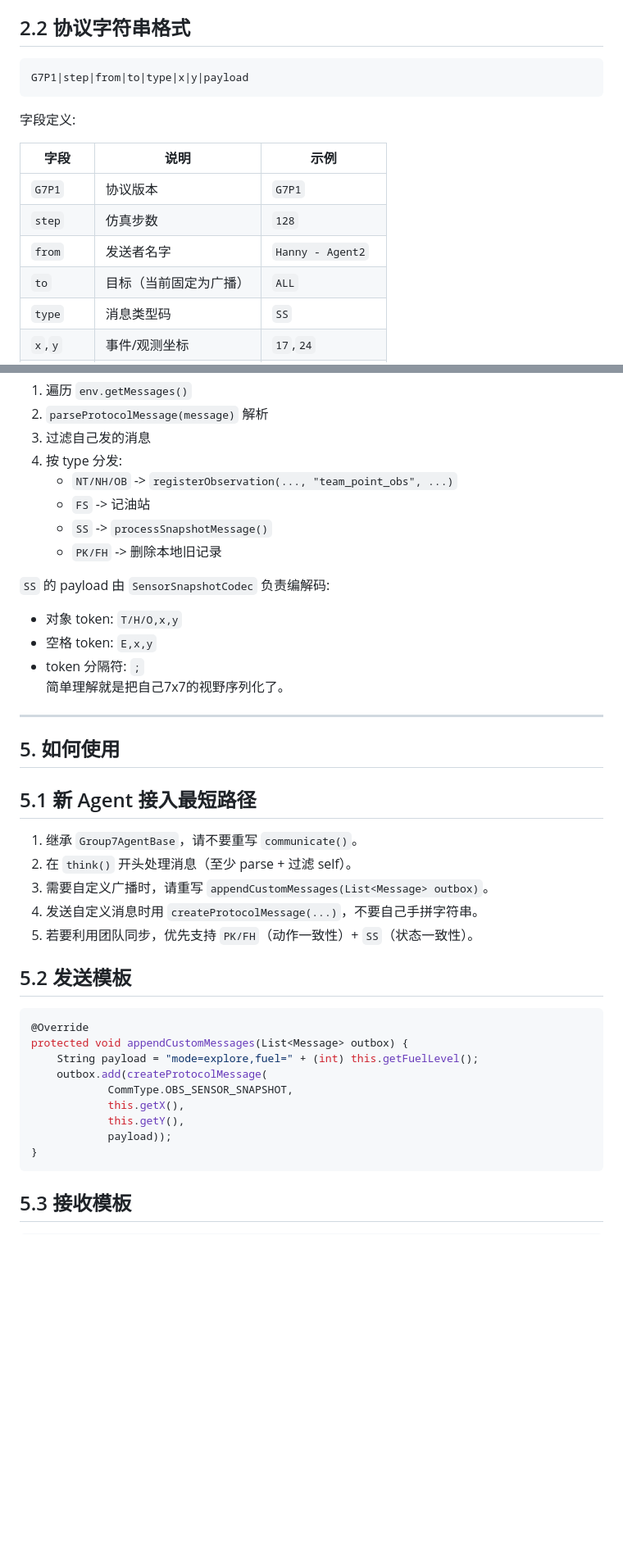
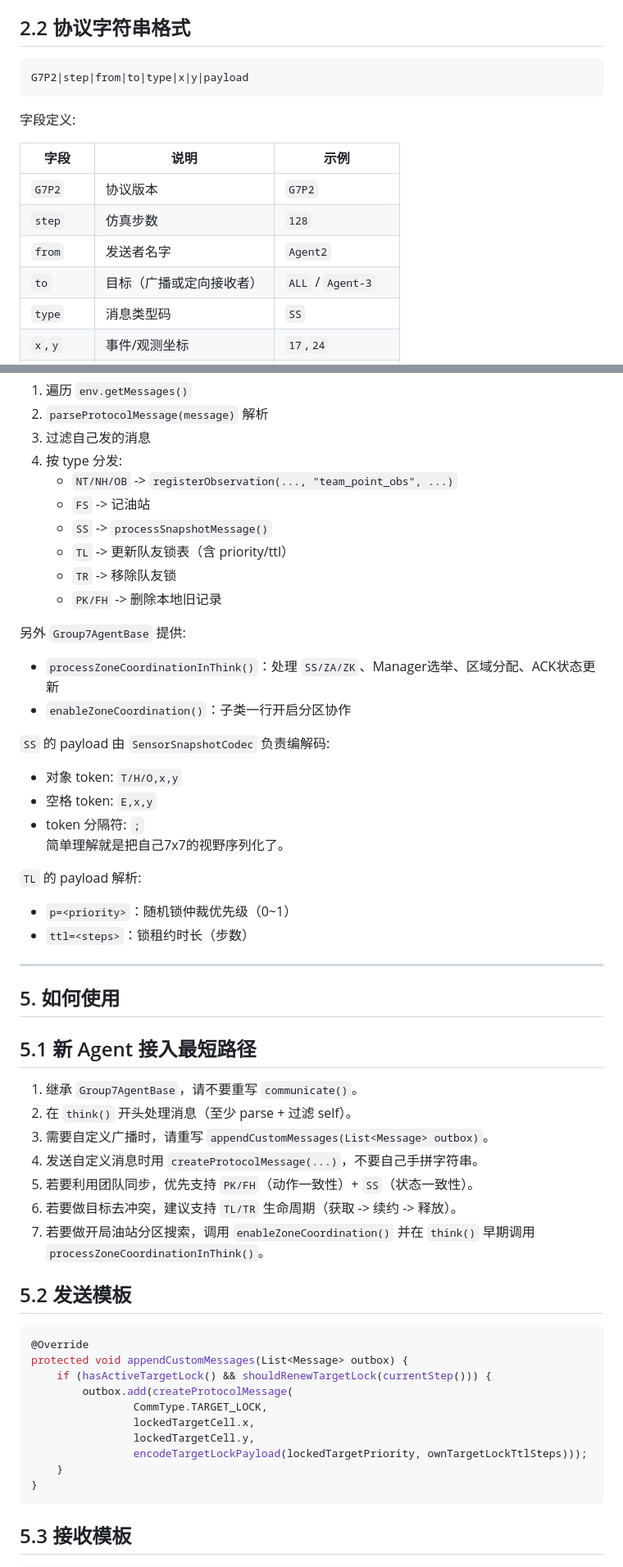
Before and after one commit to AI6125-Multi-Agent-System-Group-7/tileworld, a Markdown page: AgentCommProtocol.md, 2 parts joined by grey strips. Shown at 82% size. Rendered like a GitHub page; blank space fills up the shorter version.

````diff
--- a/AgentCommProtocol.md
+++ b/AgentCommProtocol.md
@@ -48,17 +48,17 @@ for (Message m : env.getMessages()) { ... }
 ## 2.2 协议字符串格式
 
 ```text
-G7P1|step|from|to|type|x|y|payload
+G7P2|step|from|to|type|x|y|payload
 ```
 
 字段定义:
 
 | 字段 | 说明 | 示例 |
 |---|---|---|
-| `G7P1` | 协议版本 | `G7P1` |
+| `G7P2` | 协议版本 | `G7P2` |
 | `step` | 仿真步数 | `128` |
-| `from` | 发送者名字 | `Hanny - Agent2` |
-| `to` | 目标（当前固定为广播） | `ALL` |
+| `from` | 发送者名字 | `Agent2` |
+| `to` | 目标（广播或定向接收者） | `ALL` / `Agent-3` |
 | `type` | 消息类型码 | `SS` |
 | `x`,`y` | 事件/观测坐标 | `17`,`24` |
 | `payload` | 可选负载 | `T,17,24;E,17,25` |
@@ -114,13 +122,24 @@ G7P1|step|from|to|type|x|y|payload
    - `NT/NH/OB` -> `registerObservation(..., "team_point_obs", ...)`
    - `FS` -> 记油站
    - `SS` -> `processSnapshotMessage()`
+   - `TL` -> 更新队友锁表（含 priority/ttl）
+   - `TR` -> 移除队友锁
    - `PK/FH` -> 删除本地旧记录
+
+另外 `Group7AgentBase` 提供:
+- `processZoneCoordinationInThink()`：处理 `SS/ZA/ZK`、Manager选举、区域分配、ACK状态更新
+- `enableZoneCoordination()`：子类一行开启分区协作
 
 `SS` 的 payload 由 `SensorSnapshotCodec` 负责编解码:
 - 对象 token: `T/H/O,x,y`
 - 空格 token: `E,x,y`
 - token 分隔符: `;`\
 简单理解就是把自己7x7的视野序列化了。
+
+`TL` 的 payload 解析:
+- `p=<priority>`：随机锁仲裁优先级（0~1）
+- `ttl=<steps>`：锁租约时长（步数）
+
 ---
 
 ## 5. 如何使用
@@ -132,18 +151,21 @@ G7P1|step|from|to|type|x|y|payload
 3. 需要自定义广播时，请重写 `appendCustomMessages(List<Message> outbox)`。
 4. 发送自定义消息时用 `createProtocolMessage(...)`，不要自己手拼字符串。
 5. 若要利用团队同步，优先支持 `PK/FH`（动作一致性）+ `SS`（状态一致性）。
+6. 若要做目标去冲突，建议支持 `TL/TR` 生命周期（获取 -> 续约 -> 释放）。
+7. 若要做开局油站分区搜索，调用 `enableZoneCoordination()` 并在 `think()` 早期调用 `processZoneCoordinationInThink()`。
 
 ## 5.2 发送模板
 
 ```java
 @Override
 protected void appendCustomMessages(List<Message> outbox) {
-    String payload = "mode=explore,fuel=" + (int) this.getFuelLevel();
-    outbox.add(createProtocolMessage(
-            CommType.OBS_SENSOR_SNAPSHOT,
-            this.getX(),
-            this.getY(),
-            payload));
+    if (hasActiveTargetLock() && shouldRenewTargetLock(currentStep())) {
+        outbox.add(createProtocolMessage(
+                CommType.TARGET_LOCK,
+                lockedTargetCell.x,
+                lockedTargetCell.y,
+                encodeTargetLockPayload(lockedTargetPriority, ownTargetLockTtlSteps)));
+    }
 }
 ```
 
````
Also changed, not shown: other parts of AgentCommProtocol.md (+48 -12 lines).
